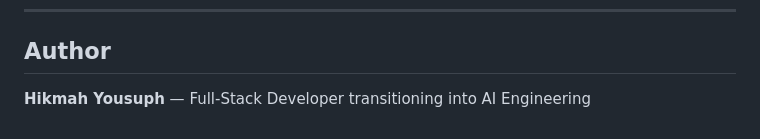
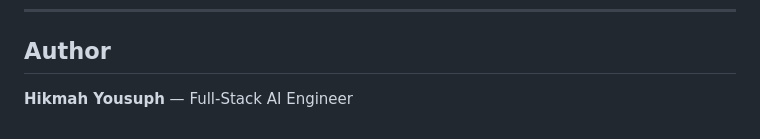
Before and after one commit to Hikmahx/QuizMe, a Markdown page: README.md, the part around the change. Drawn GitHub-style.

Commit message:
Update author title to Full-Stack AI Engineer

```diff
--- a/README.md
+++ b/README.md
@@ -478,4 +478,4 @@ API docs available at `http://localhost:8000/docs`.
 
 ## Author
 
-**Hikmah Yousuph** — Full-Stack Developer transitioning into AI Engineering
+**Hikmah Yousuph** — Full-Stack AI Engineer
```
